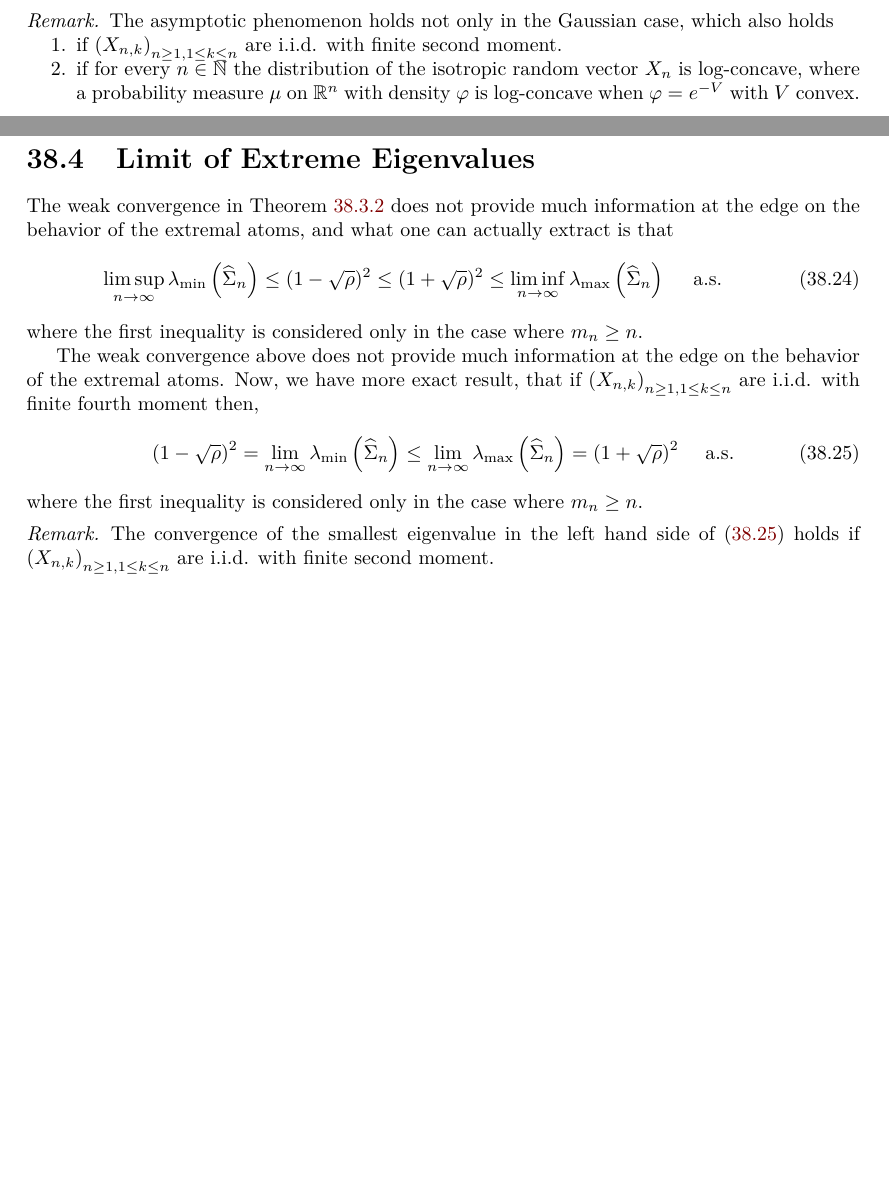
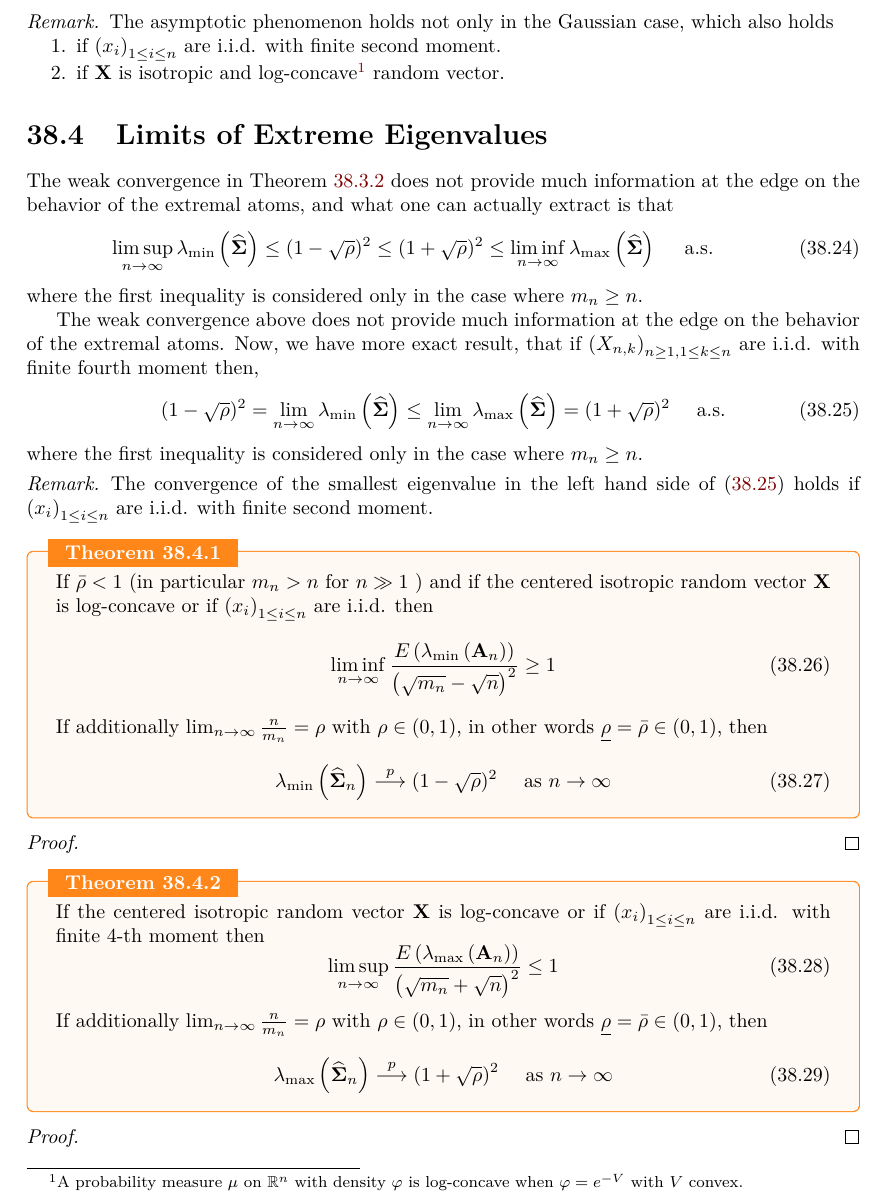
Before and after one commit to signorinoy/probe, a LaTeX thesis (lectures.tex, which reads random-matrix-theory/sample-covariance-matrices.tex): two parts of pages 126 and 127 of 140 before the commit and part of page 127 of 140 after it, the two joined at a grey line, cut so that both start at the same text, the shorter picture padded with empty space. Compiled offline with pdfLaTeX.

Commit message:
:zap: update random-matrix-theory/sample-covariance-matrices

```diff
--- a/random-matrix-theory/sample-covariance-matrices.tex
+++ b/random-matrix-theory/sample-covariance-matrices.tex
@@ -584,25 +565,55 @@ With the above tools, we can prove the Marčenko-Pastur Theorem. Here, we only s
 \begin{remark}
     The asymptotic phenomenon holds not only in the Gaussian case, which also holds
     \begin{enumerate}
-        \item if $\left(X_{n,k}\right)_{n\geq 1,1\leq k\leq n}$ are i.i.d. with finite second moment.
-        \item if for every $n\in\mathbb{N}$ the distribution of the isotropic random vector $X_{n}$ is log-concave, where a probability measure $\mu$ on $\mathbb{R}^{n}$ with density $\varphi$ is log-concave when $\varphi=e^{-V}$ with $V$ convex.
+        \item if $\left(x_{i}\right)_{1\leq i\leq n}$ are i.i.d. with finite second moment.
+        \item if $\mathbf{X}$ is isotropic and log-concave\footnote{A probability measure $\mu$ on $\mathbb{R}^{n}$ with density $\varphi$ is log-concave when $\varphi=e^{-V}$ with $V$ convex.} random vector.
     \end{enumerate}
 \end{remark}
 
-\section{Limit of Extreme Eigenvalues}
+\section{Limits of Extreme Eigenvalues}
 
 The weak convergence in Theorem \ref{thm:marcenko-pastur-theorem} does not provide much information at the edge on the behavior of the extremal atoms, and what one can actually extract is that
 \begin{equation}
-    \limsup_{n\rightarrow\infty}\lambda_{\min}\left(\widehat{\Sigma}_{n}\right)\leq(1-\sqrt{\rho})^{2}\leq(1+\sqrt{\rho})^{2}\leq\liminf_{n\rightarrow\infty}\lambda_{\max}\left(\widehat{\Sigma}_{n}\right)\quad\text{ a.s.}
+    \limsup_{n\rightarrow\infty}\lambda_{\min}\left(\widehat{\boldsymbol{\Sigma}}\right)\leq(1-\sqrt{\rho})^{2}\leq(1+\sqrt{\rho})^{2}\leq\liminf_{n\rightarrow\infty}\lambda_{\max}\left(\widehat{\boldsymbol{\Sigma}}\right)\quad\text{ a.s.}
 \end{equation}
 where the first inequality is considered only in the case where $m_{n}\geq n$.
 
 The weak convergence above does not provide much information at the edge on the behavior of the extremal atoms. Now, we have more exact result, that if $\left(X_{n,k}\right)_{n\geq 1,1\leq k\leq n}$ are i.i.d. with finite fourth moment then,
-\begin{equation} \label{eq:limit-of-extreme-eigenvalues-of-sample-covariance-matrices}
-    (1-\sqrt{\rho})^{2}=\lim_{n\rightarrow\infty}\lambda_{\min}\left(\widehat{\Sigma}_{n}\right)\leq\lim_{n\rightarrow\infty}\lambda_{\max}\left(\widehat{\Sigma}_{n}\right)=(1+\sqrt{\rho})^{2}\quad\text{ a.s.}
+\begin{equation} \label{eq:limits-of-extreme-eigenvalues-of-sample-covariance-matrices}
+    (1-\sqrt{\rho})^{2}=\lim_{n\rightarrow\infty}\lambda_{\min}\left(\widehat{\boldsymbol{\Sigma}}\right)\leq\lim_{n\rightarrow\infty}\lambda_{\max}\left(\widehat{\boldsymbol{\Sigma}}\right)=(1+\sqrt{\rho})^{2}\quad\text{ a.s.}
 \end{equation}
 where the first inequality is considered only in the case where $m_{n}\geq n$.
 
 \begin{remark}
-    The convergence of the smallest eigenvalue in the left hand side of (\ref{eq:limit-of-extreme-eigenvalues-of-sample-covariance-matrices}) holds if $\left(X_{n,k}\right)_{n\geq 1,1\leq k\leq n}$ are i.i.d. with finite second moment.
+    The convergence of the smallest eigenvalue in the left hand side of (\ref{eq:limits-of-extreme-eigenvalues-of-sample-covariance-matrices}) holds if $\left(x_{i}\right)_{1\leq i\leq n}$ are i.i.d. with finite second moment.
 \end{remark}
+
+\begin{theorem}
+    If $\bar{\rho}<1$ (in particular $m_{n}>n$ for $n\gg 1$ ) and if the centered isotropic random vector $\mathbf{X}$ is log-concave or if $\left(x_{i}\right)_{1\leq i\leq n}$ are i.i.d. then
+    \begin{equation}
+        \liminf_{n\rightarrow\infty}\frac{E\left(\lambda_{\min}\left(\mathbf{A}_{n}\right)\right)}{\left(\sqrt{m_{n}}-\sqrt{n}\right)^{2}}\geq 1
+    \end{equation}
+    If additionally $\lim_{n\rightarrow\infty}\frac{n}{m_{n}}=\rho$ with $\rho \in(0,1)$, in other words $\underline{\rho}=\bar{\rho}\in(0,1)$, then
+    \begin{equation}
+        \lambda_{\min}\left(\widehat{\boldsymbol{\Sigma}}_{n}\right)\stackrel{p}{\longrightarrow}(1-\sqrt{\rho})^{2}\quad\text{ as }n\rightarrow\infty
+    \end{equation}
+\end{theorem}
+
+\begin{proof}
+
+\end{proof}
+
+\begin{theorem}
+    If the centered isotropic random vector $\mathbf{X}$ is log-concave or if $\left(x_{i}\right)_{1\leq i\leq n}$ are i.i.d. with finite 4-th moment then
+    \begin{equation}
+        \limsup_{n\rightarrow\infty}\frac{E\left(\lambda_{\max}\left(\mathbf{A}_{n}\right)\right)}{\left(\sqrt{m_{n}}+\sqrt{n}\right)^{2}}\leq 1
+    \end{equation}
+    If additionally $\lim_{n\rightarrow\infty}\frac{n}{m_{n}}=\rho$ with $\rho \in(0,1)$, in other words $\underline{\rho}=\bar{\rho}\in(0,1)$, then
+    \begin{equation}
+        \lambda_{\max}\left(\widehat{\boldsymbol{\Sigma}}_{n}\right)\stackrel{p}{\longrightarrow}(1+\sqrt{\rho})^{2}\quad\text{ as }n\rightarrow\infty
+    \end{equation}
+\end{theorem}
+
+\begin{proof}
+
+\end{proof}
```
Also changed, not shown: lectures.pdf, random-matrix-theory/sample-covariance-matrices.tex (37 more changed lines).
